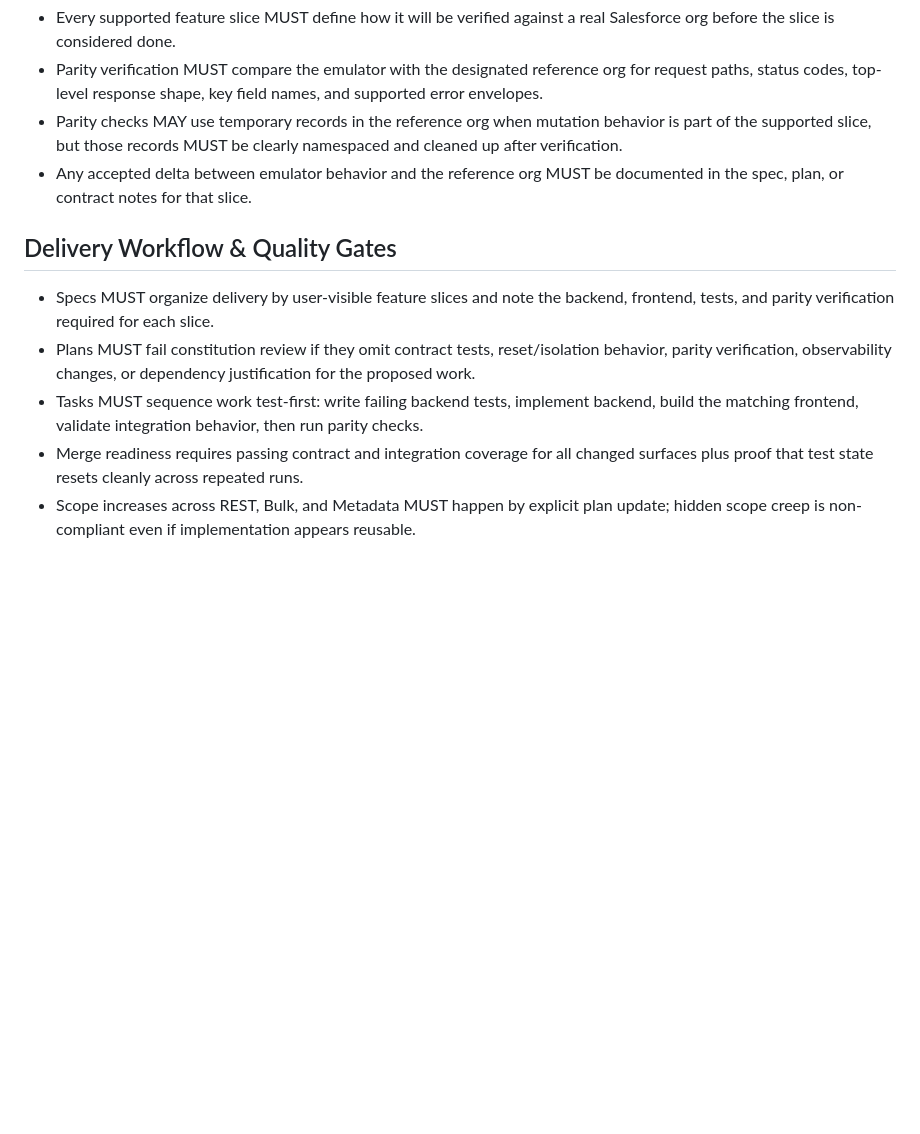
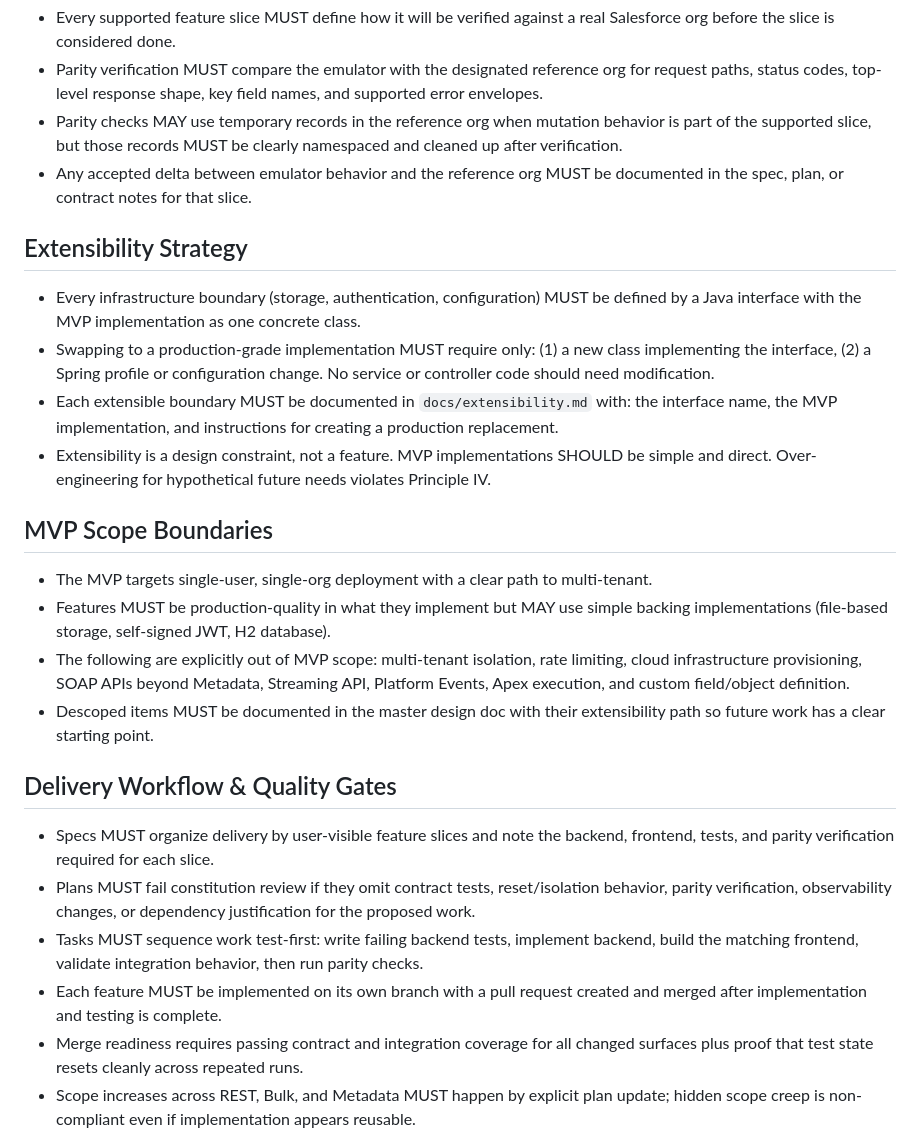
Before and after one commit to razkevich/sf-localstack, a Markdown page: .specify/memory/constitution.md, the part around one of its changes. GitHub-like rendering; blank space fills up the shorter version.

```diff
--- a/.specify/memory/constitution.md
+++ b/.specify/memory/constitution.md
@@ -101,6 +138,30 @@ behavior mismatches and isolate failing scenarios.
 - Any accepted delta between emulator behavior and the reference org MUST be documented
   in the spec, plan, or contract notes for that slice.
 
+## Extensibility Strategy
+
+- Every infrastructure boundary (storage, authentication, configuration) MUST be defined
+  by a Java interface with the MVP implementation as one concrete class.
+- Swapping to a production-grade implementation MUST require only: (1) a new class
+  implementing the interface, (2) a Spring profile or configuration change. No service
+  or controller code should need modification.
+- Each extensible boundary MUST be documented in `docs/extensibility.md` with: the
+  interface name, the MVP implementation, and instructions for creating a production
+  replacement.
+- Extensibility is a design constraint, not a feature. MVP implementations SHOULD be
+  simple and direct. Over-engineering for hypothetical future needs violates Principle IV.
+
+## MVP Scope Boundaries
+
+- The MVP targets single-user, single-org deployment with a clear path to multi-tenant.
+- Features MUST be production-quality in what they implement but MAY use simple backing
+  implementations (file-based storage, self-signed JWT, H2 database).
+- The following are explicitly out of MVP scope: multi-tenant isolation, rate limiting,
+  cloud infrastructure provisioning, SOAP APIs beyond Metadata, Streaming API, Platform
+  Events, Apex execution, and custom field/object definition.
+- Descoped items MUST be documented in the master design doc with their extensibility
+  path so future work has a clear starting point.
+
 ## Delivery Workflow & Quality Gates
 
 - Specs MUST organize delivery by user-visible feature slices and note the backend,
@@ -110,6 +171,8 @@ behavior mismatches and isolate failing scenarios.
   the proposed work.
 - Tasks MUST sequence work test-first: write failing backend tests, implement backend,
   build the matching frontend, validate integration behavior, then run parity checks.
+- Each feature MUST be implemented on its own branch with a pull request created and
+  merged after implementation and testing is complete.
 - Merge readiness requires passing contract and integration coverage for all changed
   surfaces plus proof that test state resets cleanly across repeated runs.
 - Scope increases across REST, Bulk, and Metadata MUST happen by explicit plan update;
```
Also changed, not shown: other parts of .specify/memory/constitution.md (+48 -10 lines).
